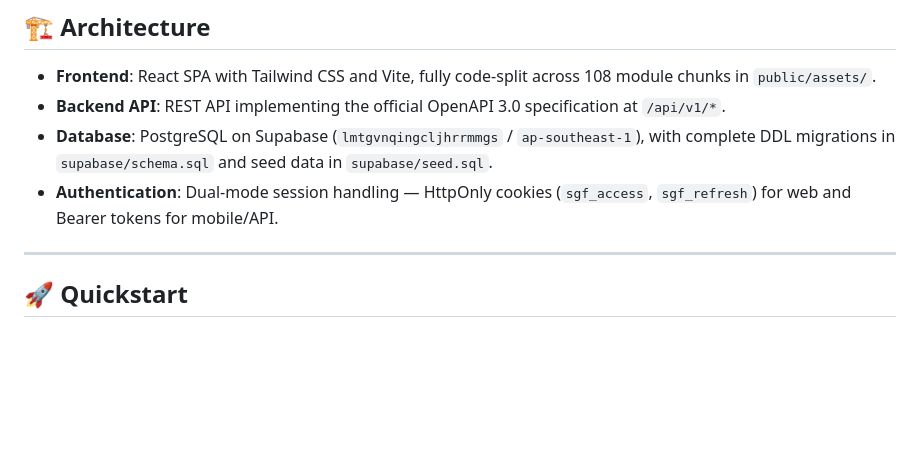
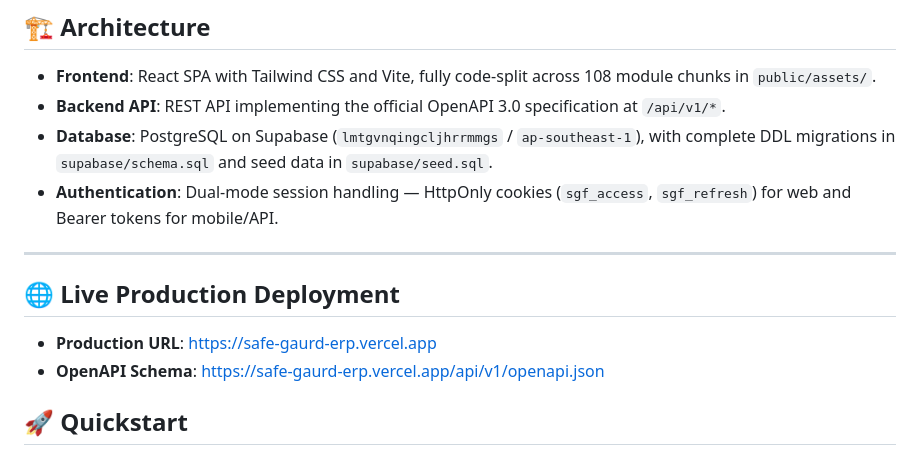
Before and after one commit to krish0000987-netizen/safe-erp, a Markdown page: README.md, the part around the change. GitHub-like rendering; blank space fills up the shorter version.

Commit message:
docs: add live Vercel production URL

```diff
--- a/README.md
+++ b/README.md
@@ -32,6 +32,12 @@ A comprehensive, production-ready Enterprise Resource Planning (ERP) system tail
 - **Authentication**: Dual-mode session handling — HttpOnly cookies (`sgf_access`, `sgf_refresh`) for web and Bearer tokens for mobile/API.
 
 ---
+
+## 🌐 Live Production Deployment
+
+- **Production URL**: [https://safe-gaurd-erp.vercel.app](https://safe-gaurd-erp.vercel.app)
+- **OpenAPI Schema**: [https://safe-gaurd-erp.vercel.app/api/v1/openapi.json](https://safe-gaurd-erp.vercel.app/api/v1/openapi.json)
+
 
 ## 🚀 Quickstart
 
```
